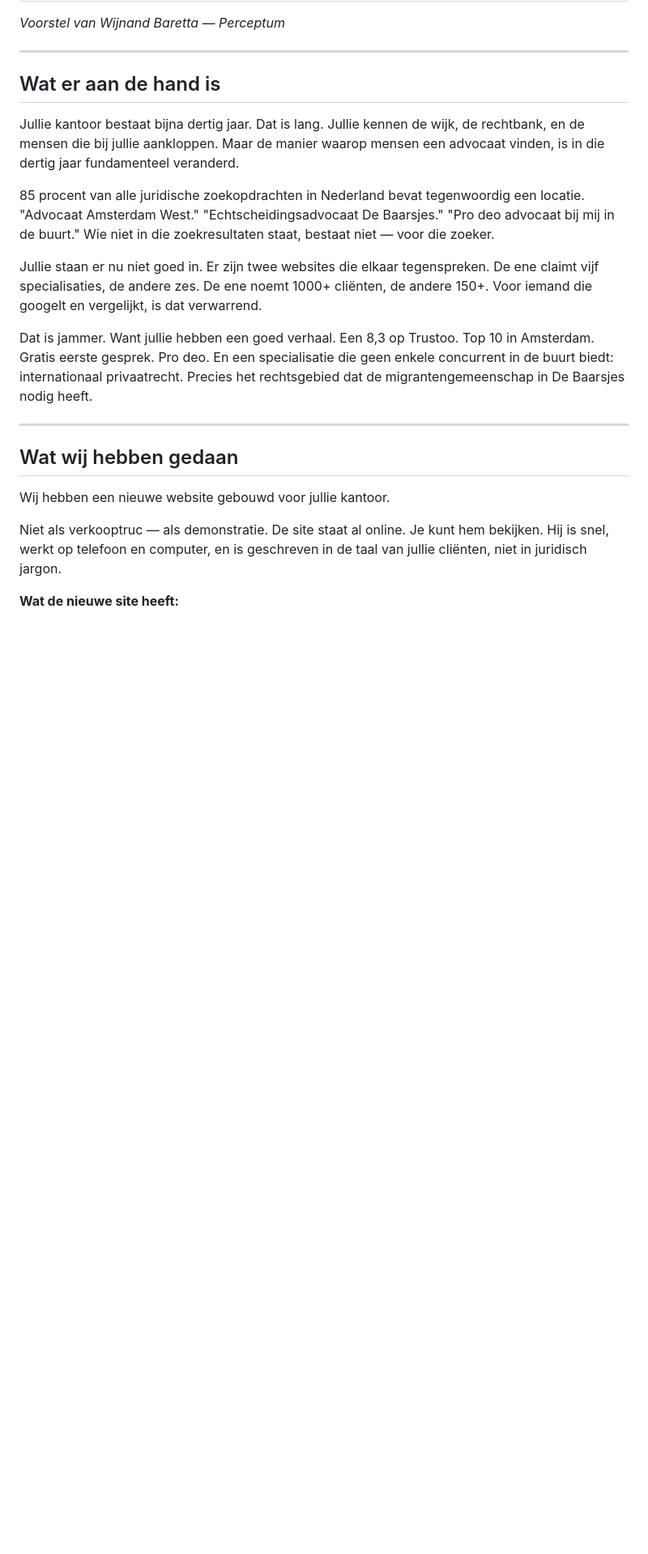
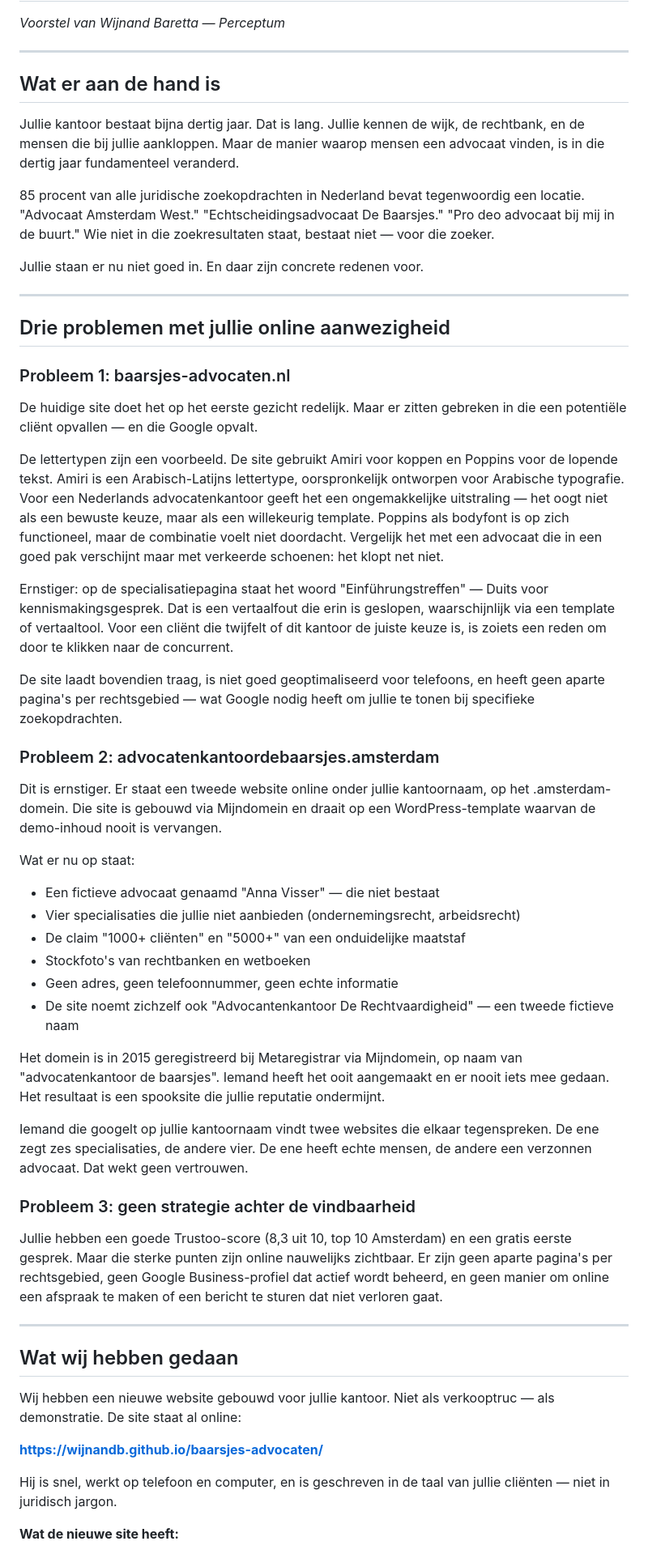
Before and after one commit to wijnandb/baarsjes-advocaten, a Markdown page: VOORSTEL.md, the part around one of its changes. Shown at 81% size. Rendered like a GitHub page; blank space fills up the shorter version.

```diff
--- a/VOORSTEL.md
+++ b/VOORSTEL.md
@@ -10,17 +10,52 @@ Jullie kantoor bestaat bijna dertig jaar. Dat is lang. Jullie kennen de wijk, de
 
 85 procent van alle juridische zoekopdrachten in Nederland bevat tegenwoordig een locatie. "Advocaat Amsterdam West." "Echtscheidingsadvocaat De Baarsjes." "Pro deo advocaat bij mij in de buurt." Wie niet in die zoekresultaten staat, bestaat niet — voor die zoeker.
 
-Jullie staan er nu niet goed in. Er zijn twee websites die elkaar tegenspreken. De ene claimt vijf specialisaties, de andere zes. De ene noemt 1000+ cliënten, de andere 150+. Voor iemand die googelt en vergelijkt, is dat verwarrend.
+Jullie staan er nu niet goed in. En daar zijn concrete redenen voor.
 
-Dat is jammer. Want jullie hebben een goed verhaal. Een 8,3 op Trustoo. Top 10 in Amsterdam. Gratis eerste gesprek. Pro deo. En een specialisatie die geen enkele concurrent in de buurt biedt: internationaal privaatrecht. Precies het rechtsgebied dat de migrantengemeenschap in De Baarsjes nodig heeft.
+---
+
+## Drie problemen met jullie online aanwezigheid
+
+### Probleem 1: baarsjes-advocaten.nl
+
+De huidige site doet het op het eerste gezicht redelijk. Maar er zitten gebreken in die een potentiële cliënt opvallen — en die Google opvalt.
+
+De lettertypen zijn een voorbeeld. De site gebruikt Amiri voor koppen en Poppins voor de lopende tekst. Amiri is een Arabisch-Latijns lettertype, oorspronkelijk ontworpen voor Arabische typografie. Voor een Nederlands advocatenkantoor geeft het een ongemakkelijke uitstraling — het oogt niet als een bewuste keuze, maar als een willekeurig template. Poppins als bodyfont is op zich functioneel, maar de combinatie voelt niet doordacht. Vergelijk het met een advocaat die in een goed pak verschijnt maar met verkeerde schoenen: het klopt net niet.
+
+Ernstiger: op de specialisatiepagina staat het woord "Einführungstreffen" — Duits voor kennismakingsgesprek. Dat is een vertaalfout die erin is geslopen, waarschijnlijk via een template of vertaaltool. Voor een cliënt die twijfelt of dit kantoor de juiste keuze is, is zoiets een reden om door te klikken naar de concurrent.
+
+De site laadt bovendien traag, is niet goed geoptimaliseerd voor telefoons, en heeft geen aparte pagina's per rechtsgebied — wat Google nodig heeft om jullie te tonen bij specifieke zoekopdrachten.
+
+### Probleem 2: advocatenkantoordebaarsjes.amsterdam
+
+Dit is ernstiger. Er staat een tweede website online onder jullie kantoornaam, op het .amsterdam-domein. Die site is gebouwd via Mijndomein en draait op een WordPress-template waarvan de demo-inhoud nooit is vervangen.
+
+Wat er nu op staat:
+
+- Een fictieve advocaat genaamd "Anna Visser" — die niet bestaat
+- Vier specialisaties die jullie niet aanbieden (ondernemingsrecht, arbeidsrecht)
+- De claim "1000+ cliënten" en "5000+" van een onduidelijke maatstaf
+- Stockfoto's van rechtbanken en wetboeken
+- Geen adres, geen telefoonnummer, geen echte informatie
+- De site noemt zichzelf ook "Advocantenkantoor De Rechtvaardigheid" — een tweede fictieve naam
+
+Het domein is in 2015 geregistreerd bij Metaregistrar via Mijndomein, op naam van "advocatenkantoor de baarsjes". Iemand heeft het ooit aangemaakt en er nooit iets mee gedaan. Het resultaat is een spooksite die jullie reputatie ondermijnt.
+
+Iemand die googelt op jullie kantoornaam vindt twee websites die elkaar tegenspreken. De ene zegt zes specialisaties, de andere vier. De ene heeft echte mensen, de andere een verzonnen advocaat. Dat wekt geen vertrouwen.
+
+### Probleem 3: geen strategie achter de vindbaarheid
+
+Jullie hebben een goede Trustoo-score (8,3 uit 10, top 10 Amsterdam) en een gratis eerste gesprek. Maar die sterke punten zijn online nauwelijks zichtbaar. Er zijn geen aparte pagina's per rechtsgebied, geen Google Business-profiel dat actief wordt beheerd, en geen manier om online een afspraak te maken of een bericht te sturen dat niet verloren gaat.
 
 ---
 
 ## Wat wij hebben gedaan
 
-Wij hebben een nieuwe website gebouwd voor jullie kantoor.
+Wij hebben een nieuwe website gebouwd voor jullie kantoor. Niet als verkooptruc — als demonstratie. De site staat al online:
 
-Niet als verkooptruc — als demonstratie. De site staat al online. Je kunt hem bekijken. Hij is snel, werkt op telefoon en computer, en is geschreven in de taal van jullie cliënten, niet in juridisch jargon.
+**https://wijnandb.github.io/baarsjes-advocaten/**
+
+Hij is snel, werkt op telefoon en computer, en is geschreven in de taal van jullie cliënten — niet in juridisch jargon.
 
 **Wat de nieuwe site heeft:**
 
```
Also changed, not shown: other parts of VOORSTEL.md (+32 -24 lines).
